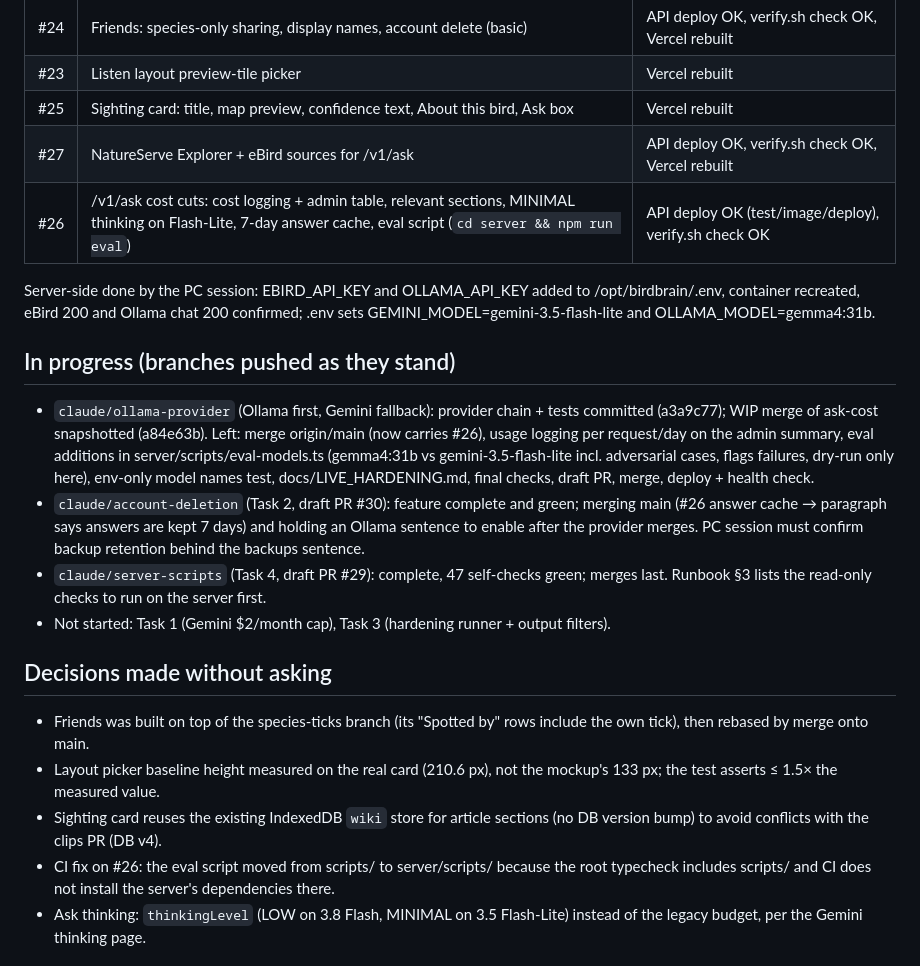
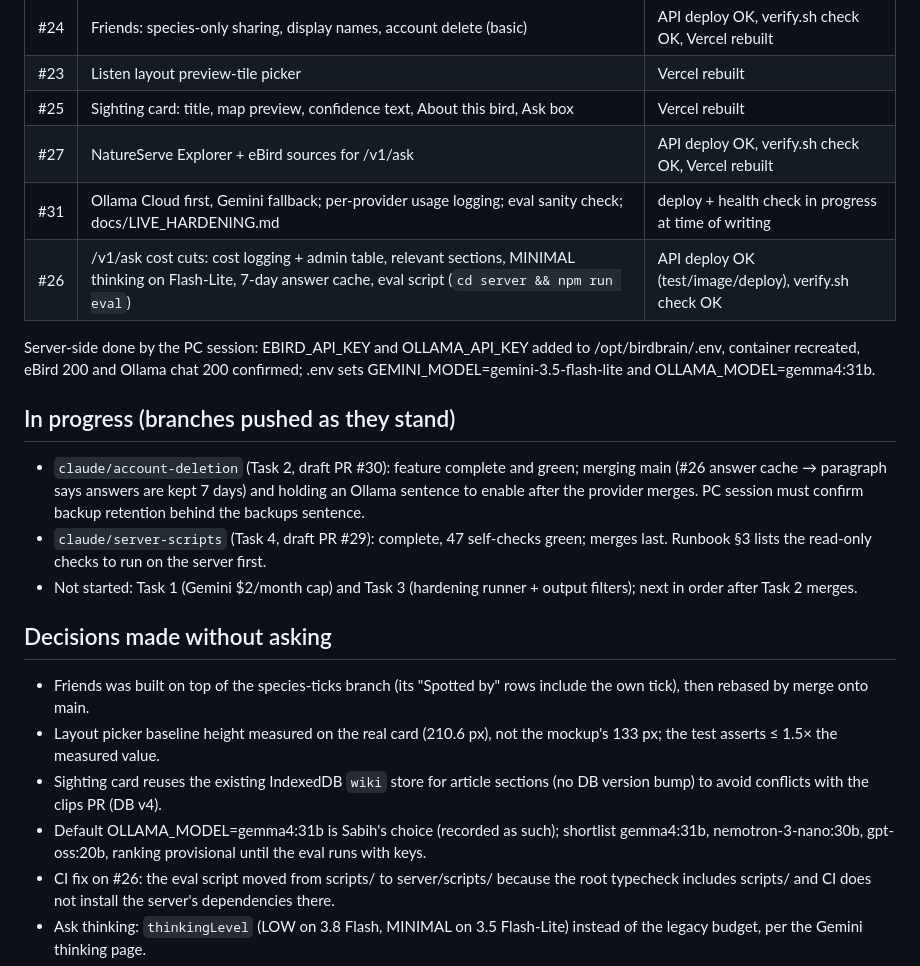
Before and after one commit to sabihusman/sabihs-birdbrain, a Markdown page: docs/reports/round3-2026-10-19.md, the part around the change. Rendered like a GitHub page.

Commit message:
report: #31 Ollama provider merged
Co-Authored-By: Claude Fable 5.1 <noreply@anthropic.com>
Claude-Session: https://claude.ai/code/session_01GTz5a5AnivyyHUJ7oDDh1k

```diff
--- a/docs/reports/round3-2026-10-19.md
+++ b/docs/reports/round3-2026-10-19.md
@@ -16,22 +16,23 @@ Updated after every merge. The PC session picks up from here.
 | #23 | Listen layout preview-tile picker | Vercel rebuilt |
 | #25 | Sighting card: title, map preview, confidence text, About this bird, Ask box | Vercel rebuilt |
 | #27 | NatureServe Explorer + eBird sources for /v1/ask | API deploy OK, verify.sh check OK, Vercel rebuilt |
+| #31 | Ollama Cloud first, Gemini fallback; per-provider usage logging; eval sanity check; docs/LIVE_HARDENING.md | deploy + health check in progress at time of writing |
 | #26 | /v1/ask cost cuts: cost logging + admin table, relevant sections, MINIMAL thinking on Flash-Lite, 7-day answer cache, eval script (`cd server && npm run eval`) | API deploy OK (test/image/deploy), verify.sh check OK |
 
 Server-side done by the PC session: EBIRD_API_KEY and OLLAMA_API_KEY added to /opt/birdbrain/.env, container recreated, eBird 200 and Ollama chat 200 confirmed; .env sets GEMINI_MODEL=gemini-3.5-flash-lite and OLLAMA_MODEL=gemma4:31b.
 
 ## In progress (branches pushed as they stand)
 
-- `claude/ollama-provider` (Ollama first, Gemini fallback): provider chain + tests committed (a3a9c77); WIP merge of ask-cost snapshotted (a84e63b). Left: merge origin/main (now carries #26), usage logging per request/day on the admin summary, eval additions in server/scripts/eval-models.ts (gemma4:31b vs gemini-3.5-flash-lite incl. adversarial cases, flags failures, dry-run only here), env-only model names test, docs/LIVE_HARDENING.md, final checks, draft PR, merge, deploy + health check.
 - `claude/account-deletion` (Task 2, draft PR #30): feature complete and green; merging main (#26 answer cache → paragraph says answers are kept 7 days) and holding an Ollama sentence to enable after the provider merges. PC session must confirm backup retention behind the backups sentence.
 - `claude/server-scripts` (Task 4, draft PR #29): complete, 47 self-checks green; merges last. Runbook §3 lists the read-only checks to run on the server first.
-- Not started: Task 1 (Gemini $2/month cap), Task 3 (hardening runner + output filters).
+- Not started: Task 1 (Gemini $2/month cap) and Task 3 (hardening runner + output filters); next in order after Task 2 merges.
 
 ## Decisions made without asking
 
 - Friends was built on top of the species-ticks branch (its "Spotted by" rows include the own tick), then rebased by merge onto main.
 - Layout picker baseline height measured on the real card (210.6 px), not the mockup's 133 px; the test asserts ≤ 1.5× the measured value.
 - Sighting card reuses the existing IndexedDB `wiki` store for article sections (no DB version bump) to avoid conflicts with the clips PR (DB v4).
+- Default OLLAMA_MODEL=gemma4:31b is Sabih's choice (recorded as such); shortlist gemma4:31b, nemotron-3-nano:30b, gpt-oss:20b, ranking provisional until the eval runs with keys.
 - CI fix on #26: the eval script moved from scripts/ to server/scripts/ because the root typecheck includes scripts/ and CI does not install the server's dependencies there.
 - Ask thinking: `thinkingLevel` (LOW on 3.8 Flash, MINIMAL on 3.5 Flash-Lite) instead of the legacy budget, per the Gemini thinking page.
 - Branch deletion after merge is not possible from this session (proxy blocks that API path); please delete merged branches or enable auto-delete.
```
